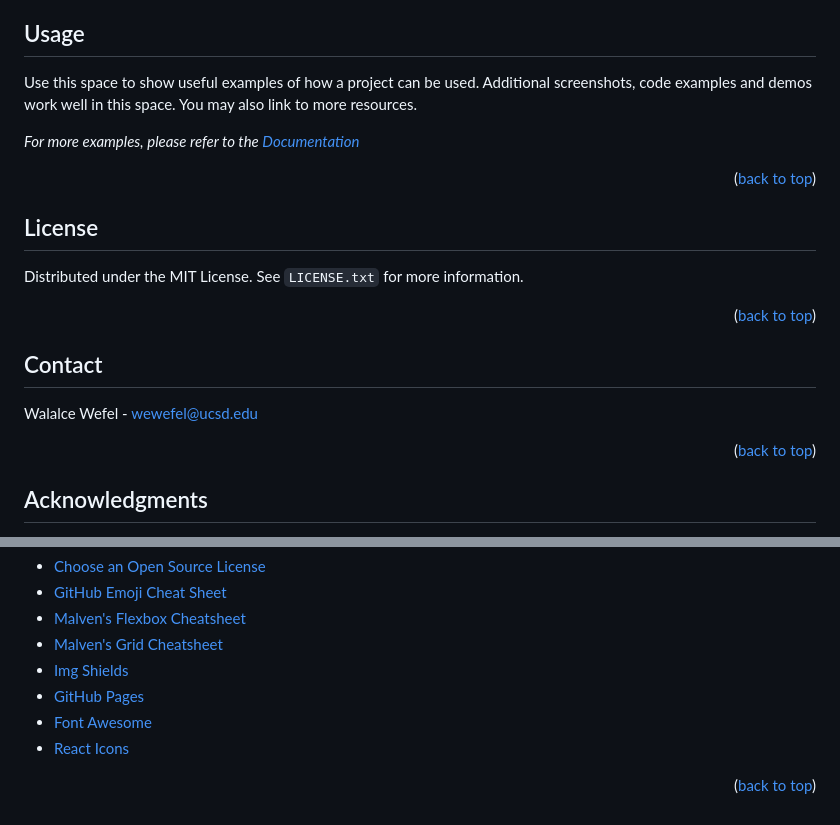
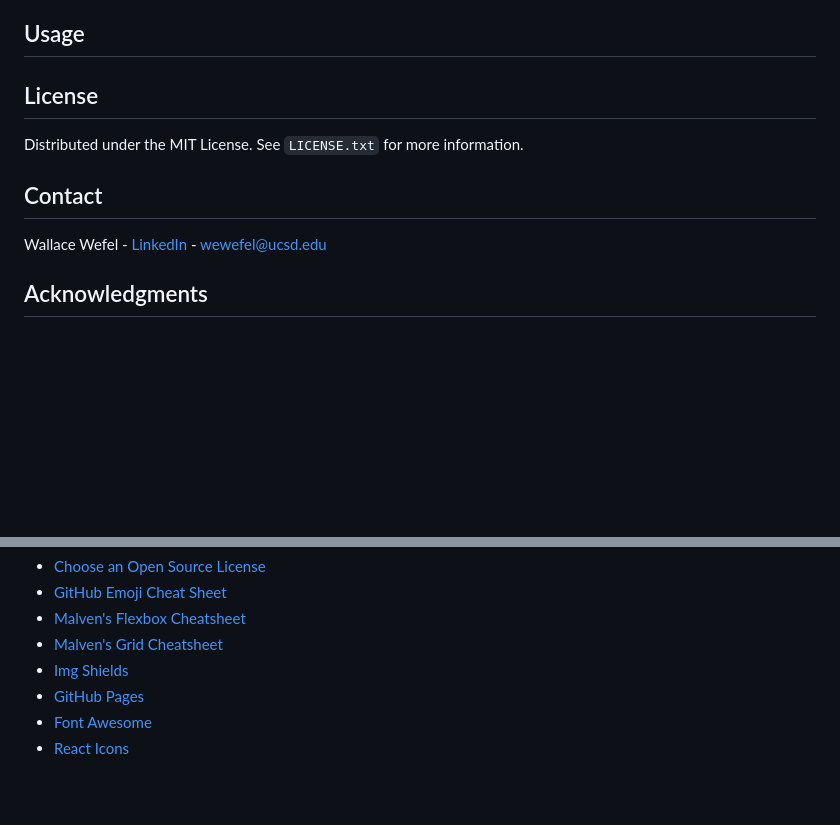
Before and after one commit to wewefel/Triton_Bot, a Markdown page: README.md, 2 parts joined by grey strips. GitHub-like rendering; blank space fills up the shorter version.

```diff
--- a/README.md
+++ b/README.md
@@ -134,11 +134,6 @@ _Creating a virtual environment is important for maintaining its own dependencie
 <!-- USAGE EXAMPLES -->
 ## Usage
 
-Use this space to show useful examples of how a project can be used. Additional screenshots, code examples and demos work well in this space. You may also link to more resources.
-
-_For more examples, please refer to the [Documentation](https://example.com)_
-
-<p align="right">(<a href="#readme-top">back to top</a>)</p>
 
 
 
@@ -148,16 +143,13 @@ _For more examples, please refer to the [Documentation](https://example.com)_
 
 Distributed under the MIT License. See `LICENSE.txt` for more information.
 
-<p align="right">(<a href="#readme-top">back to top</a>)</p>
-
 
 
 <!-- CONTACT -->
 ## Contact
 
-Walalce Wefel - wewefel@ucsd.edu
+Wallace Wefel - [LinkedIn](https://www.linkedin.com/in/wallace-wefel-67a932104/) - wewefel@ucsd.edu
 
-<p align="right">(<a href="#readme-top">back to top</a>)</p>
 
 
 
@@ -174,8 +166,6 @@ Use this space to list resources you find helpful and would like to give credit
 * [GitHub Pages](https://pages.github.com)
 * [Font Awesome](https://fontawesome.com)
 * [React Icons](https://react-icons.github.io/react-icons/search)
-
-<p align="right">(<a href="#readme-top">back to top</a>)</p>
 
 
 
```
